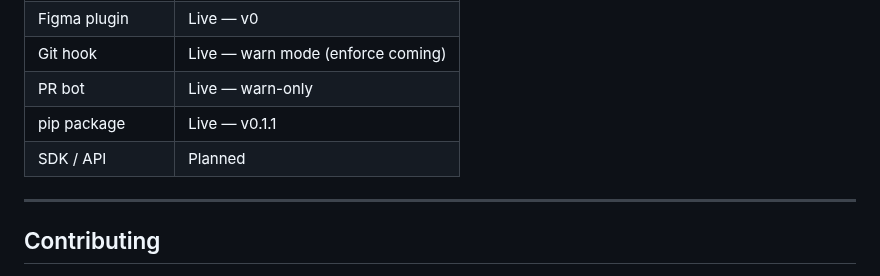
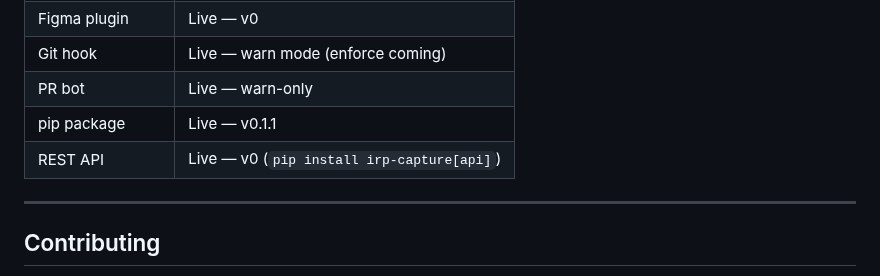
Before and after one commit to S0tman/irp-capture, a Markdown page: README.md, the part around the change. Drawn GitHub-style.

Commit message:
Update REST API status to Live in README

```diff
--- a/README.md
+++ b/README.md
@@ -355,7 +355,7 @@ IRP focuses on the second.
 | Git hook | Live — warn mode (enforce coming) |
 | PR bot | Live — warn-only |
 | pip package | Live — v0.1.1 |
-| SDK / API | Planned |
+| REST API | Live — v0 (`pip install irp-capture[api]`) |
 
 ---
 
```
